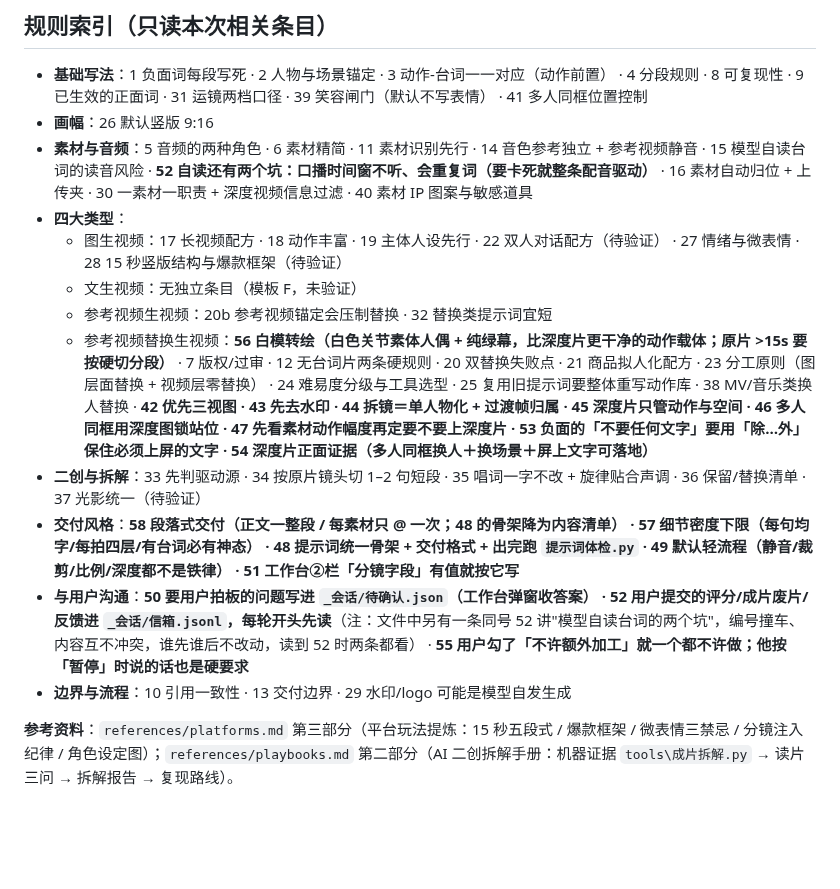
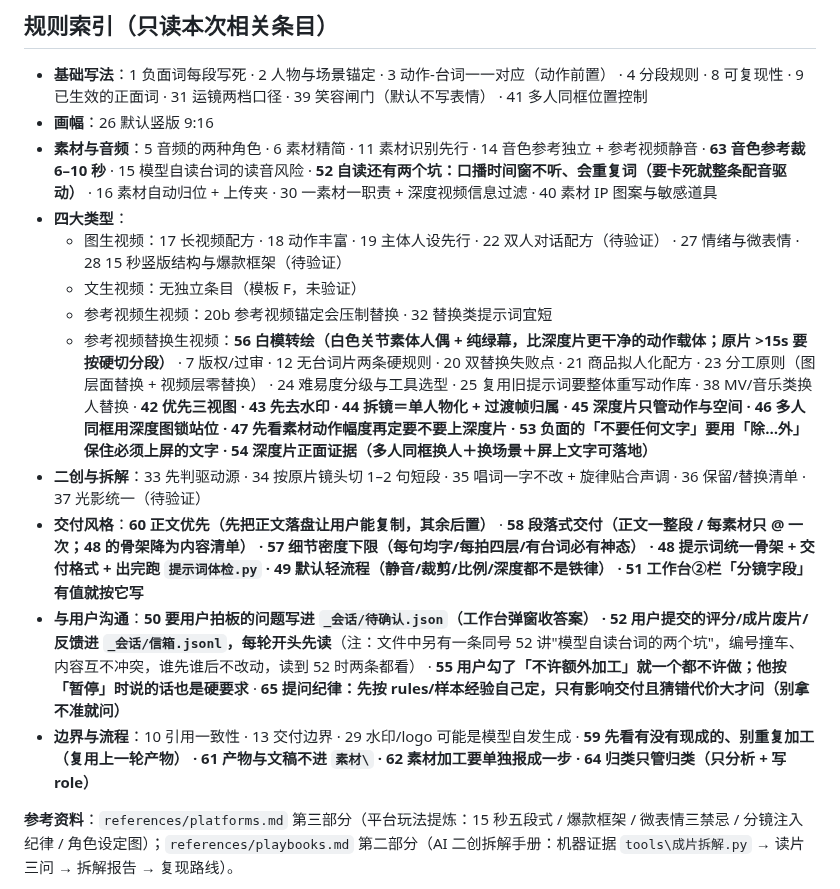
Before and after one commit to heronbo111/HeronBo-AIGC-Prompt, a Markdown page: references/rules.md, the part around one of its changes. GitHub-like rendering; blank space fills up the shorter version.

```diff
--- a/references/rules.md
+++ b/references/rules.md
@@ -25,16 +25,16 @@
 
 - **基础写法**：1 负面词每段写死 · 2 人物与场景锚定 · 3 动作-台词一一对应（动作前置） · 4 分段规则 · 8 可复现性 · 9 已生效的正面词 · 31 运镜两档口径 · 39 笑容闸门（默认不写表情） · 41 多人同框位置控制
 - **画幅**：26 默认竖版 9:16
-- **素材与音频**：5 音频的两种角色 · 6 素材精简 · 11 素材识别先行 · 14 音色参考独立 + 参考视频静音 · 15 模型自读台词的读音风险 · **52 自读还有两个坑：口播时间窗不听、会重复词（要卡死就整条配音驱动）** · 16 素材自动归位 + 上传夹 · 30 一素材一职责 + 深度视频信息过滤 · 40 素材 IP 图案与敏感道具
+- **素材与音频**：5 音频的两种角色 · 6 素材精简 · 11 素材识别先行 · 14 音色参考独立 + 参考视频静音 · **63 音色参考裁 6–10 秒** · 15 模型自读台词的读音风险 · **52 自读还有两个坑：口播时间窗不听、会重复词（要卡死就整条配音驱动）** · 16 素材自动归位 + 上传夹 · 30 一素材一职责 + 深度视频信息过滤 · 40 素材 IP 图案与敏感道具
 - **四大类型**：
   - 图生视频：17 长视频配方 · 18 动作丰富 · 19 主体人设先行 · 22 双人对话配方（待验证） · 27 情绪与微表情 · 28 15 秒竖版结构与爆款框架（待验证）
   - 文生视频：无独立条目（模板 F，未验证）
   - 参考视频生视频：20b 参考视频锚定会压制替换 · 32 替换类提示词宜短
   - 参考视频替换生视频：**56 白模转绘（白色关节素体人偶 + 纯绿幕，比深度片更干净的动作载体；原片 >15s 要按硬切分段）** · 7 版权/过审 · 12 无台词片两条硬规则 · 20 双替换失败点 · 21 商品拟人化配方 · 23 分工原则（图层面替换 + 视频层零替换） · 24 难易度分级与工具选型 · 25 复用旧提示词要整体重写动作库 · 38 MV/音乐类换人替换 · **42 优先三视图 · 43 先去水印 · 44 拆镜＝单人物化 + 过渡帧归属 · 45 深度片只管动作与空间 · 46 多人同框用深度图锁站位 · 47 先看素材动作幅度再定要不要上深度片 · 53 负面的「不要任何文字」要用「除…外」保住必须上屏的文字 · 54 深度片正面证据（多人同框换人＋换场景＋屏上文字可落地）**
 - **二创与拆解**：33 先判驱动源 · 34 按原片镜头切 1–2 句短段 · 35 唱词一字不改 + 旋律贴合声调 · 36 保留/替换清单 · 37 光影统一（待验证）
-- **交付风格**：**58 段落式交付（正文一整段 / 每素材只 @ 一次；48 的骨架降为内容清单） · 57 细节密度下限（每句均字/每拍四层/有台词必有神态） · 48 提示词统一骨架 + 交付格式 + 出完跑 `提示词体检.py` · 49 默认轻流程（静音/裁剪/比例/深度都不是铁律） · 51 工作台②栏「分镜字段」有值就按它写**
-- **与用户沟通**：**50 要用户拍板的问题写进 `_会话/待确认.json`（工作台弹窗收答案） · 52 用户提交的评分/成片废片/反馈进 `_会话/信箱.jsonl`，每轮开头先读**（注：文件中另有一条同号 52 讲"模型自读台词的两个坑"，编号撞车、内容互不冲突，谁先谁后不改动，读到 52 时两条都看） · **55 用户勾了「不许额外加工」就一个都不许做；他按「暂停」时说的话也是硬要求**
-- **边界与流程**：10 引用一致性 · 13 交付边界 · 29 水印/logo 可能是模型自发生成
+- **交付风格**：**60 正文优先（先把正文落盘让用户能复制，其余后置）** · **58 段落式交付（正文一整段 / 每素材只 @ 一次；48 的骨架降为内容清单） · 57 细节密度下限（每句均字/每拍四层/有台词必有神态） · 48 提示词统一骨架 + 交付格式 + 出完跑 `提示词体检.py` · 49 默认轻流程（静音/裁剪/比例/深度都不是铁律） · 51 工作台②栏「分镜字段」有值就按它写**
+- **与用户沟通**：**50 要用户拍板的问题写进 `_会话/待确认.json`（工作台弹窗收答案） · 52 用户提交的评分/成片废片/反馈进 `_会话/信箱.jsonl`，每轮开头先读**（注：文件中另有一条同号 52 讲"模型自读台词的两个坑"，编号撞车、内容互不冲突，谁先谁后不改动，读到 52 时两条都看） · **55 用户勾了「不许额外加工」就一个都不许做；他按「暂停」时说的话也是硬要求** · **65 提问纪律：先按 rules/样本经验自己定，只有影响交付且猜错代价大才问（别拿不准就问）**
+- **边界与流程**：10 引用一致性 · 13 交付边界 · 29 水印/logo 可能是模型自发生成 · **59 先看有没有现成的、别重复加工（复用上一轮产物） · 61 产物与文稿不进 `素材\` · 62 素材加工要单独报成一步 · 64 归类只管归类（只分析 + 写 role）**
 
 **参考资料**：`references/platforms.md` 第三部分（平台玩法提炼：15 秒五段式 / 爆款框架 / 微表情三禁忌 / 分镜注入纪律 / 角色设定图）；`references/playbooks.md` 第二部分（AI 二创拆解手册：机器证据 `tools\成片拆解.py` → 读片三问 → 拆解报告 → 复现路线）。
 
```
Also changed, not shown: other parts of references/rules.md (+67 -0 lines).
